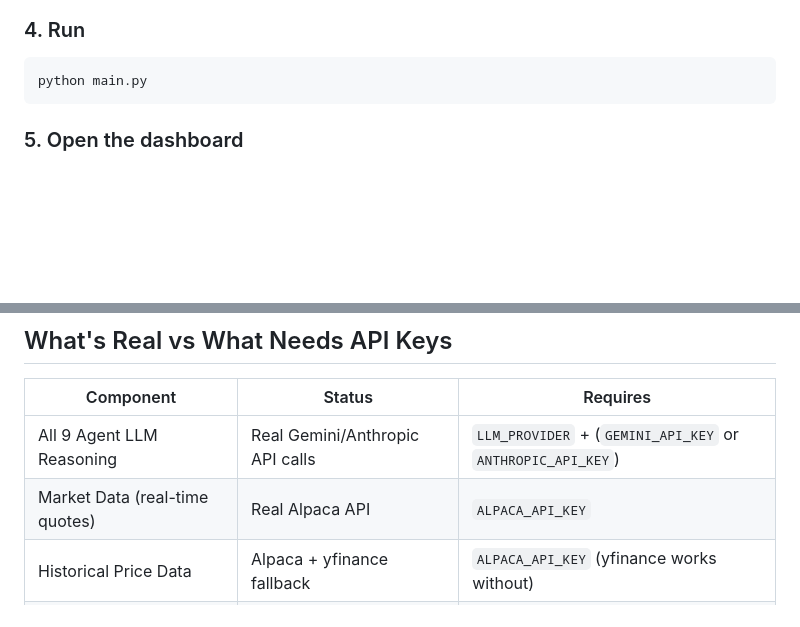
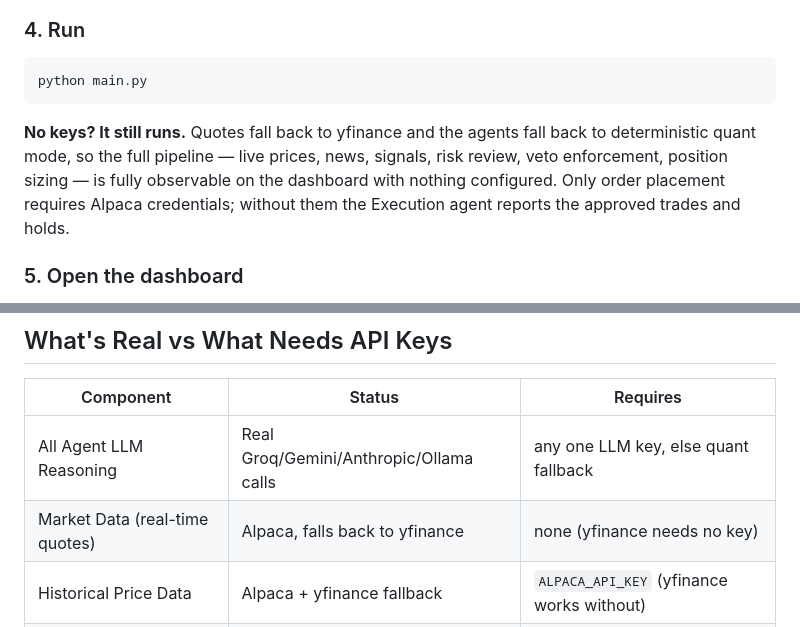
Before and after one commit to f20230198-art/AI_Trading_engine, a Markdown page: README.md, 2 parts joined by grey strips. Rendered like a GitHub page; blank space fills up the shorter version.

Commit message:
Document that the engine runs without API keys
The setup instructions implied keys were required. Quotes now fall back to
yfinance and agents to quant mode, so the full pipeline is observable with
nothing configured — which is the fastest way to see the system work.

Co-Authored-By: Claude Opus 5 <noreply@anthropic.com>

````diff
--- a/README.md
+++ b/README.md
@@ -123,6 +123,13 @@ hits its rate limit.
 python main.py
 ```
 
+**No keys? It still runs.** Quotes fall back to yfinance and the agents fall back
+to deterministic quant mode, so the full pipeline — live prices, news, signals,
+risk review, veto enforcement, position sizing — is fully observable on the
+dashboard with nothing configured. Only order placement requires Alpaca
+credentials; without them the Execution agent reports the approved trades and
+holds.
+
 ### 5. Open the dashboard
 Navigate to **http://localhost:8000** in your browser (or whatever `API_PORT` you
 set — pick a free port if 8000 is taken on your machine).
@@ -139,8 +146,8 @@ All tests are offline — no network, no API keys required.
 
 | Component | Status | Requires |
 |-----------|--------|----------|
-| All 9 Agent LLM Reasoning | Real Gemini/Anthropic API calls | `LLM_PROVIDER` + (`GEMINI_API_KEY` or `ANTHROPIC_API_KEY`) |
-| Market Data (real-time quotes) | Real Alpaca API | `ALPACA_API_KEY` |
+| All Agent LLM Reasoning | Real Groq/Gemini/Anthropic/Ollama calls | any one LLM key, else quant fallback |
+| Market Data (real-time quotes) | Alpaca, falls back to yfinance | none (yfinance needs no key) |
 | Historical Price Data | Alpaca + yfinance fallback | `ALPACA_API_KEY` (yfinance works without) |
 | Paper Trading (order execution) | Real Alpaca Paper API | `ALPACA_API_KEY` + `ALPACA_SECRET_KEY` |
 | News/Sentiment (Alpaca News) | Real API | `ALPACA_API_KEY` |
````
